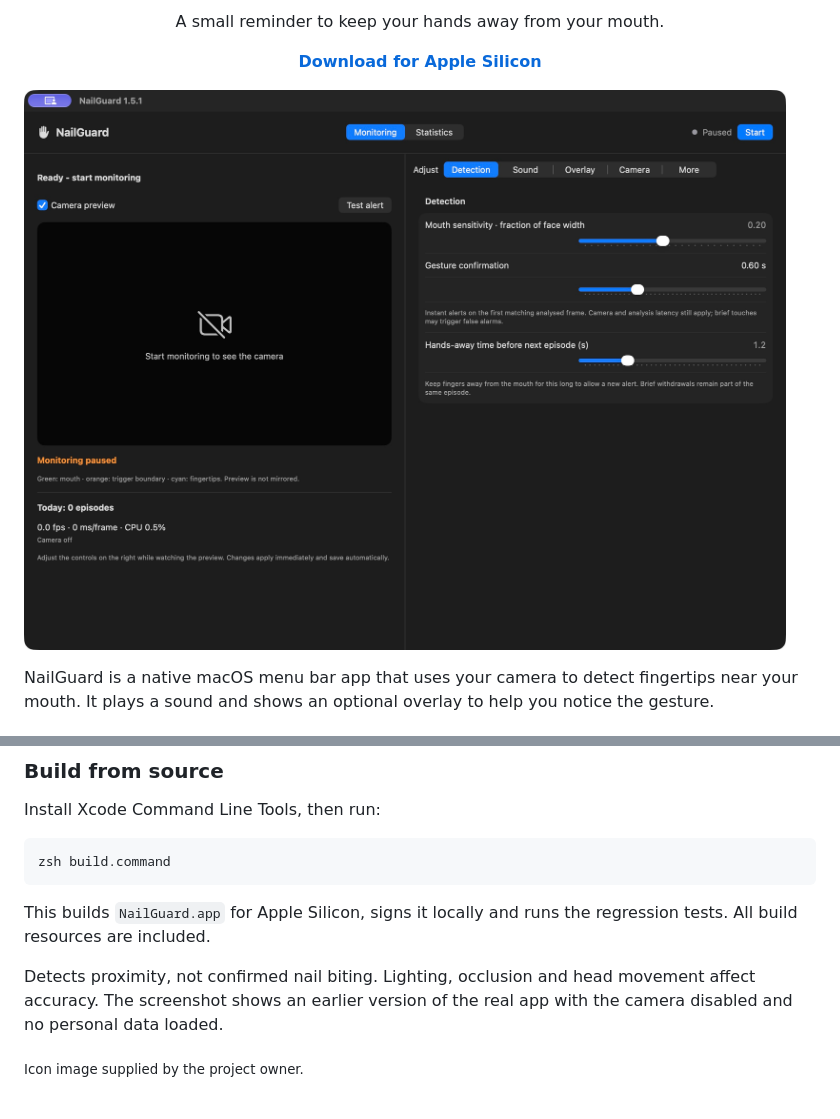
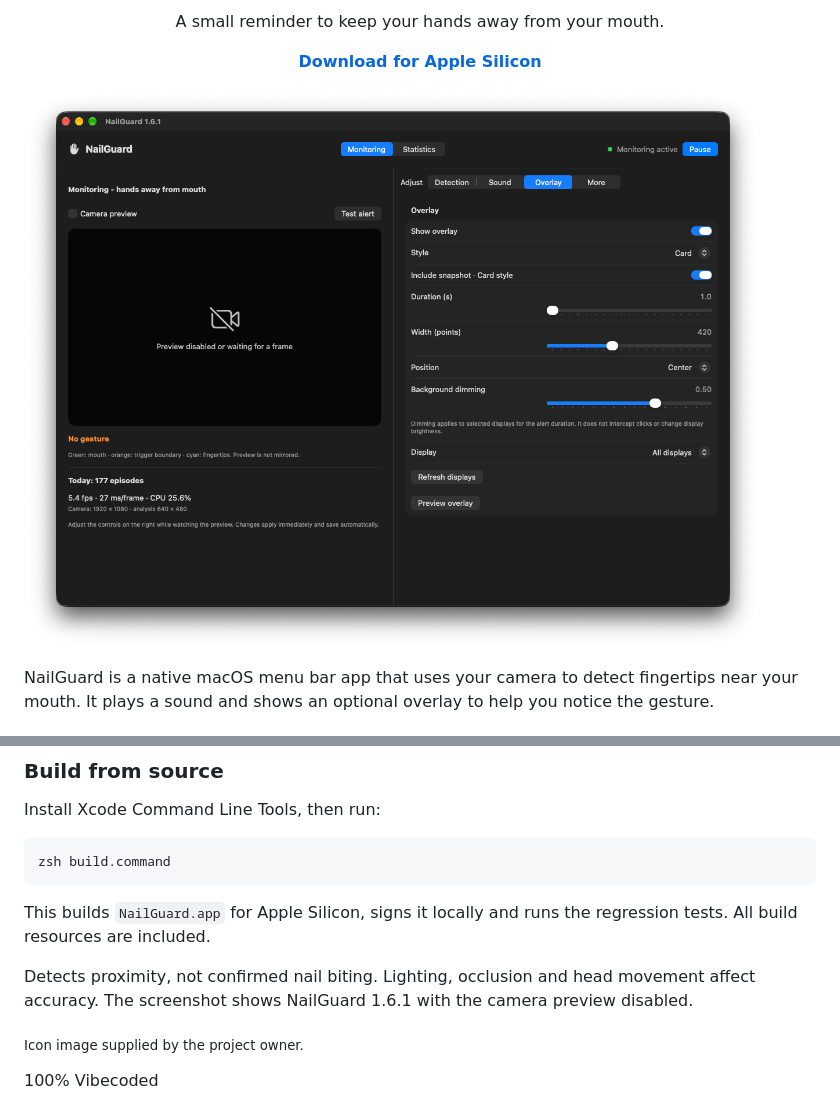
Before and after one commit to Szalikko/NailGuard, a Markdown page: README.md, 2 parts joined by grey strips. Rendered like a GitHub page; pictures changed too: docs/screenshot.png.

Commit message:
Refresh app screenshot and add 100% Vibecoded credit

```diff
--- a/README.md
+++ b/README.md
@@ -38,6 +38,8 @@ zsh build.command
 
 This builds `NailGuard.app` for Apple Silicon, signs it locally and runs the regression tests. All build resources are included.
 
-Detects proximity, not confirmed nail biting. Lighting, occlusion and head movement affect accuracy. The screenshot shows an earlier version of the real app with the camera disabled and no personal data loaded.
+Detects proximity, not confirmed nail biting. Lighting, occlusion and head movement affect accuracy. The screenshot shows NailGuard 1.6.1 with the camera preview disabled.
 
 <sub>Icon image supplied by the project owner.</sub>
+
+100% Vibecoded
```
